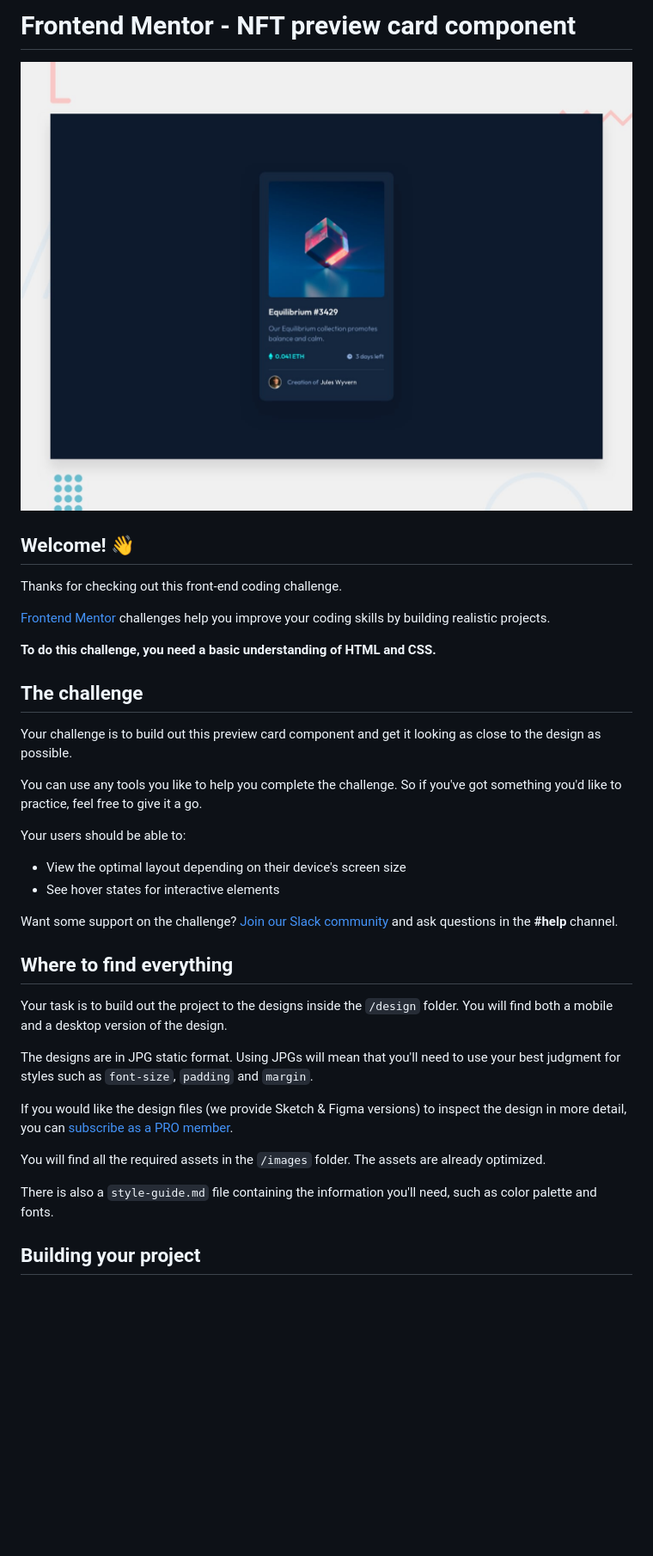
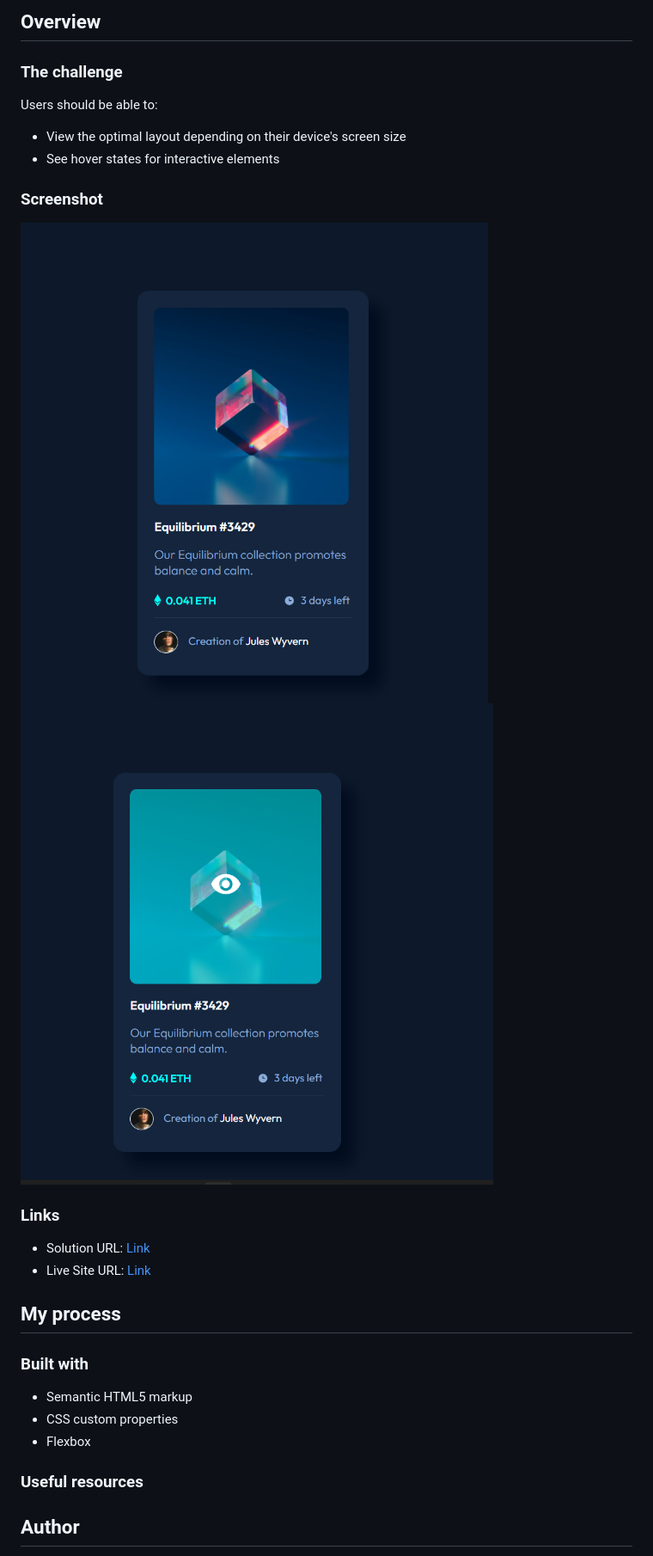
Before and after one commit to Sandhya312/NFT-preview-card-component, a Markdown page: README.md, the part around one of its changes. Shown at 86% size. Rendered like a GitHub page; pictures changed too: design/desktop-preview.jpg (deleted), design/h1.png (added), design/h2.png (added); blank space fills up the shorter version.

```diff
--- a/README.md
+++ b/README.md
@@ -1,39 +1,31 @@
-# Frontend Mentor - NFT preview card component
+## Overview
 
-![Design preview for the NFT preview card component coding challenge](./design/desktop-preview.jpg)
 
-## Welcome! 👋
+### The challenge
 
-Thanks for checking out this front-end coding challenge.
-
-[Frontend Mentor](https://www.frontendmentor.io) challenges help you improve your coding skills by building realistic projects.
-
-**To do this challenge, you need a basic understanding of HTML and CSS.**
-
-## The challenge
-
-Your challenge is to build out this preview card component and get it looking as close to the design as possible.
-
-You can use any tools you like to help you complete the challenge. So if you've got something you'd like to practice, feel free to give it a go.
-
-Your users should be able to:
+Users should be able to:
 
 - View the optimal layout depending on their device's screen size
 - See hover states for interactive elements
 
-Want some support on the challenge? [Join our Slack community](https://www.frontendmentor.io/slack) and ask questions in the **#help** channel.
+### Screenshot
 
-## Where to find everything
+![](./design/h1.png)
+![](./design/h2.png)
 
-Your task is to build out the project to the designs inside the `/design` folder. You will find both a mobile and a desktop version of the design.
+### Links
 
-The designs are in JPG static format. Using JPGs will mean that you'll need to use your best judgment for styles such as `font-size`, `padding` and `margin`.
+- Solution URL: [Link](https://www.frontendmentor.io/solutions/nftpreviewcardcomponent-JD-L0QVxZ)
+- Live Site URL: [Link](https://sandhya312.github.io/NFT-preview-card-component/)
 
-If you would like the design files (we provide Sketch & Figma versions) to inspect the design in more detail, you can [subscribe as a PRO member](https://www.frontendmentor.io/pro).
+## My process
 
-You will find all the required assets in the `/images` folder. The assets are already optimized.
+### Built with
 
-There is also a `style-guide.md` file containing the information you'll need, such as color palette and fonts.
+- Semantic HTML5 markup
+- CSS custom properties
+- Flexbox
+### Useful resources
 
-## Building your project
+## Author
 
```
Also changed, not shown: other parts of README.md (+3 -53 lines), README-template.md (deleted, +0 -111 lines), design/active-states.jpg (deleted), design/desktop-design.jpg (deleted), design/mobile-design.jpg (deleted).
